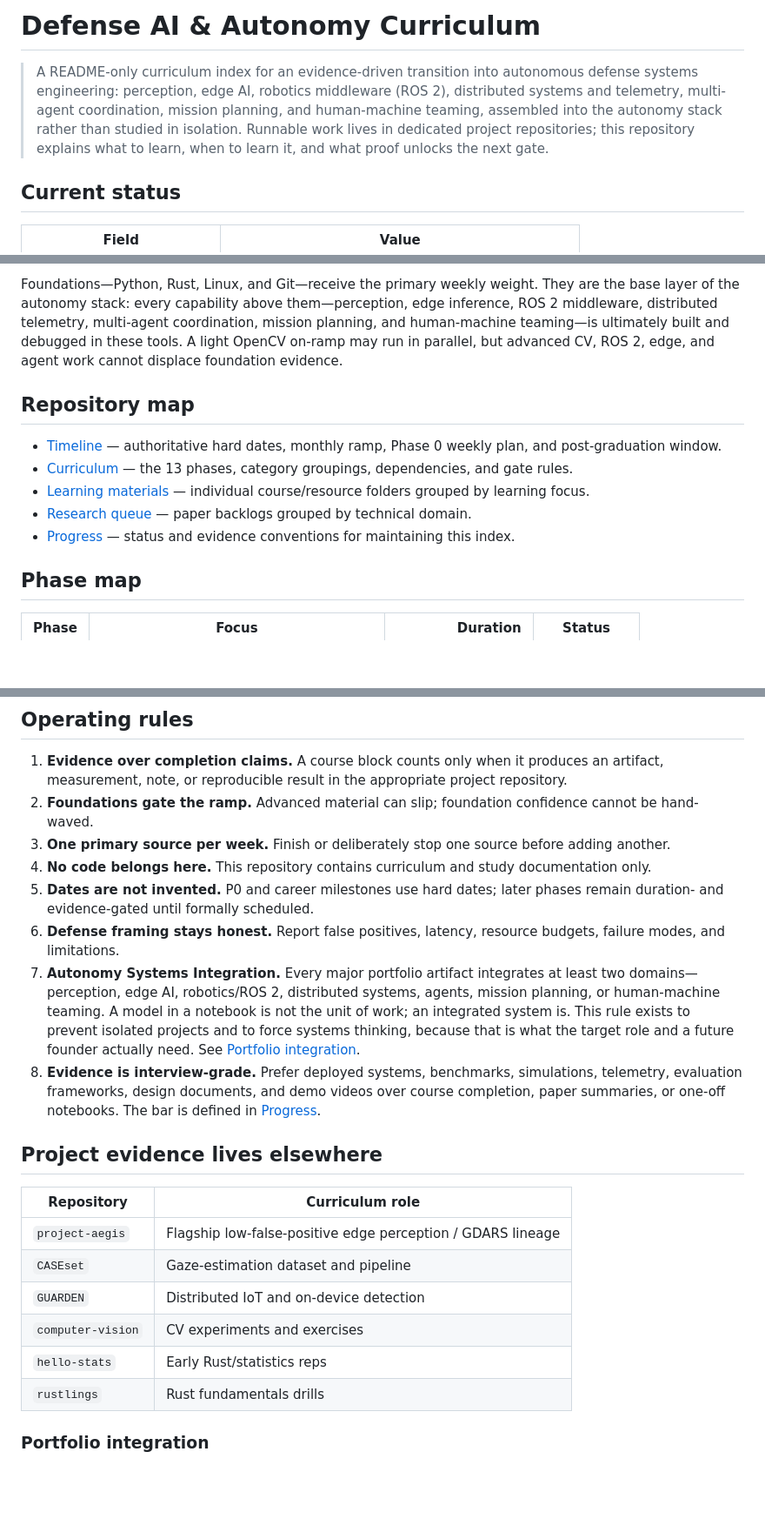
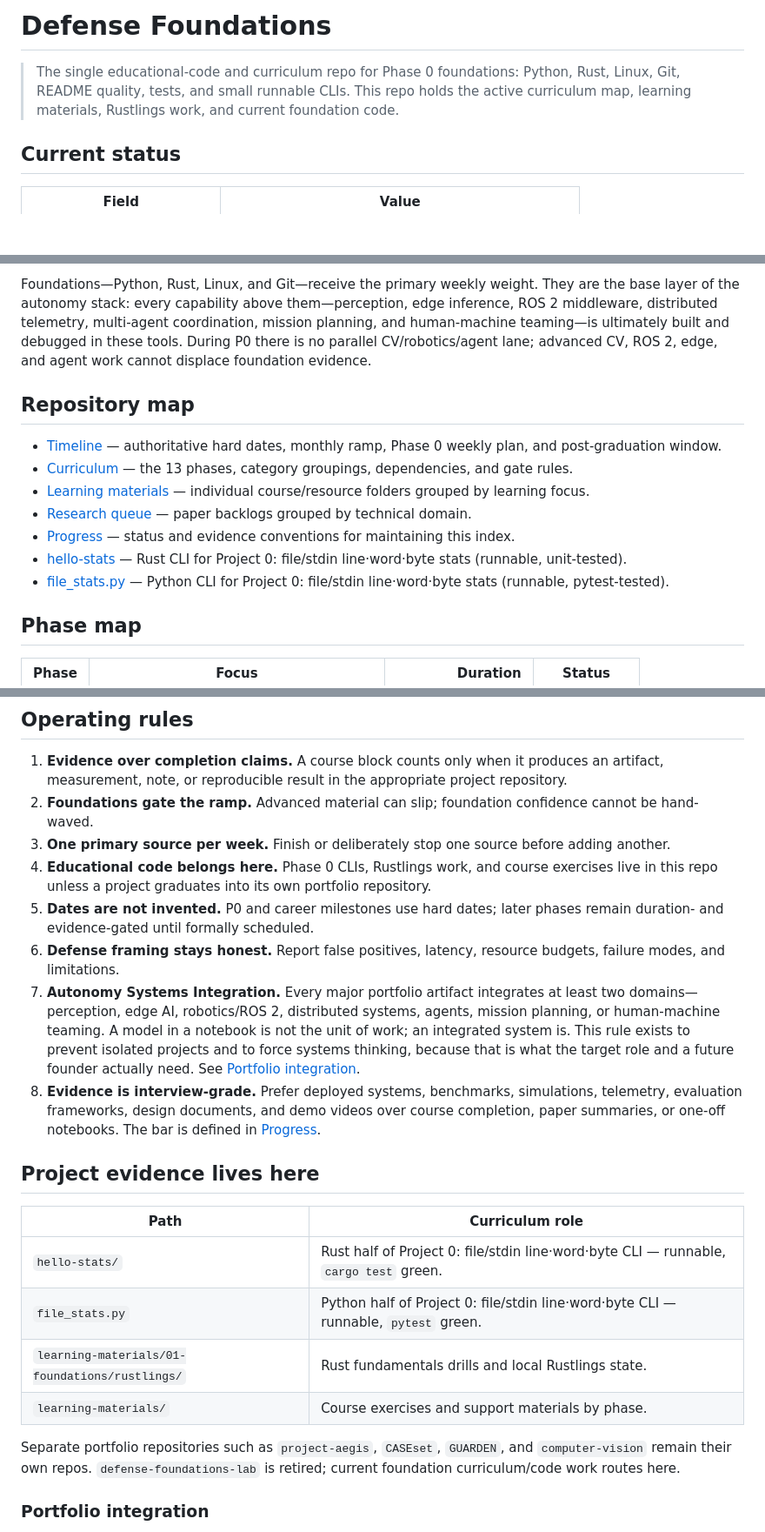
Before and after one commit to ezekielamitchell/defense-foundations, a Markdown page: README.md, 3 parts joined by grey strips. Shown at 87% size. GitHub-like rendering; blank space fills up the shorter version.

```diff
--- a/README.md
+++ b/README.md
@@ -1,6 +1,6 @@
-# Defense AI & Autonomy Curriculum
+# Defense Foundations
 
-> A README-only curriculum index for an evidence-driven transition into autonomous defense systems engineering: perception, edge AI, robotics middleware (ROS 2), distributed systems and telemetry, multi-agent coordination, mission planning, and human-machine teaming, assembled into the autonomy stack rather than studied in isolation. Runnable work lives in dedicated project repositories; this repository explains what to learn, when to learn it, and what proof unlocks the next gate.
+> The single educational-code and curriculum repo for Phase 0 foundations: Python, Rust, Linux, Git, README quality, tests, and small runnable CLIs. This repo holds the active curriculum map, learning materials, Rustlings work, and current foundation code.
 
 ## Current status
 
@@ -15,5 +15,5 @@
 
-Foundations—Python, Rust, Linux, and Git—receive the primary weekly weight. They are the base layer of the autonomy stack: every capability above them—perception, edge inference, ROS 2 middleware, distributed telemetry, multi-agent coordination, mission planning, and human-machine teaming—is ultimately built and debugged in these tools. A light OpenCV on-ramp may run in parallel, but advanced CV, ROS 2, edge, and agent work cannot displace foundation evidence.
+Foundations—Python, Rust, Linux, and Git—receive the primary weekly weight. They are the base layer of the autonomy stack: every capability above them—perception, edge inference, ROS 2 middleware, distributed telemetry, multi-agent coordination, mission planning, and human-machine teaming—is ultimately built and debugged in these tools. During P0 there is no parallel CV/robotics/agent lane; advanced CV, ROS 2, edge, and agent work cannot displace foundation evidence.
 
 ## Repository map
 
@@ -22,6 +22,8 @@ Foundations—Python, Rust, Linux, and Git—receive the primary weekly weight.
 - [Learning materials](learning-materials/README.md) — individual course/resource folders grouped by learning focus.
 - [Research queue](research/README.md) — paper backlogs grouped by technical domain.
 - [Progress](progress/README.md) — status and evidence conventions for maintaining this index.
+- [hello-stats](hello-stats/) — Rust CLI for Project 0: file/stdin line·word·byte stats (runnable, unit-tested).
+- [file_stats.py](file_stats.py) — Python CLI for Project 0: file/stdin line·word·byte stats (runnable, pytest-tested).
 
 ## Phase map
 
@@ -64,22 +66,22 @@ ROS 2 sits at the center of this stack, not at its edge: it is the middleware th
 1. **Evidence over completion claims.** A course block counts only when it produces an artifact, measurement, note, or reproducible result in the appropriate project repository.
 2. **Foundations gate the ramp.** Advanced material can slip; foundation confidence cannot be hand-waved.
 3. **One primary source per week.** Finish or deliberately stop one source before adding another.
-4. **No code belongs here.** This repository contains curriculum and study documentation only.
+4. **Educational code belongs here.** Phase 0 CLIs, Rustlings work, and course exercises live in this repo unless a project graduates into its own portfolio repository.
 5. **Dates are not invented.** P0 and career milestones use hard dates; later phases remain duration- and evidence-gated until formally scheduled.
 6. **Defense framing stays honest.** Report false positives, latency, resource budgets, failure modes, and limitations.
 7. **Autonomy Systems Integration.** Every major portfolio artifact integrates at least two domains—perception, edge AI, robotics/ROS 2, distributed systems, agents, mission planning, or human-machine teaming. A model in a notebook is not the unit of work; an integrated system is. This rule exists to prevent isolated projects and to force systems thinking, because that is what the target role and a future founder actually need. See [Portfolio integration](#portfolio-integration).
 8. **Evidence is interview-grade.** Prefer deployed systems, benchmarks, simulations, telemetry, evaluation frameworks, design documents, and demo videos over course completion, paper summaries, or one-off notebooks. The bar is defined in [Progress](progress/README.md#interview-grade-evidence).
 
-## Project evidence lives elsewhere
+## Project evidence lives here
 
-| Repository | Curriculum role |
+| Path | Curriculum role |
 |---|---|
-| `project-aegis` | Flagship low-false-positive edge perception / GDARS lineage |
-| `CASEset` | Gaze-estimation dataset and pipeline |
-| `GUARDEN` | Distributed IoT and on-device detection |
-| `computer-vision` | CV experiments and exercises |
-| `hello-stats` | Early Rust/statistics reps |
-| `rustlings` | Rust fundamentals drills |
+| `hello-stats/` | Rust half of Project 0: file/stdin line·word·byte CLI — runnable, `cargo test` green. |
+| `file_stats.py` | Python half of Project 0: file/stdin line·word·byte CLI — runnable, `pytest` green. |
+| `learning-materials/01-foundations/rustlings/` | Rust fundamentals drills and local Rustlings state. |
+| `learning-materials/` | Course exercises and support materials by phase. |
+
+Separate portfolio repositories such as `project-aegis`, `CASEset`, `GUARDEN`, and `computer-vision` remain their own repos. `defense-foundations-lab` is retired; current foundation curriculum/code work routes here.
 
 ### Portfolio integration
 
```
Also changed, not shown: other parts of README.md (+71 -4 lines).
